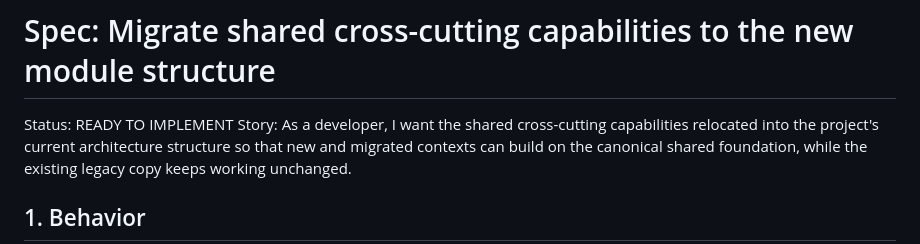
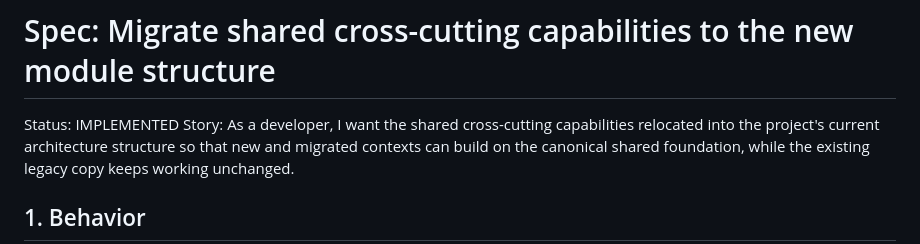
Before and after one commit to rod86/ai-prompts-vault-api, a Markdown page: specs/20260709091827-migrate-shared-to-modules/spec.md, the part around the change. Drawn GitHub-style.

Commit message:
docs(spec): mark migrate-shared-to-modules as IMPLEMENTED
All acceptance criteria verified; lint, typecheck, and full test suite
pass.

Co-Authored-By: Claude Sonnet 5 <noreply@anthropic.com>

```diff
--- a/specs/20260709091827-migrate-shared-to-modules/spec.md
+++ b/specs/20260709091827-migrate-shared-to-modules/spec.md
@@ -1,5 +1,5 @@
 # Spec: Migrate shared cross-cutting capabilities to the new module structure
-Status: READY TO IMPLEMENT
+Status: IMPLEMENTED
 Story: As a developer, I want the shared cross-cutting capabilities relocated into the project's current architecture structure so that new and migrated contexts can build on the canonical shared foundation, while the existing legacy copy keeps working unchanged.
 
 ## 1. Behavior
```
